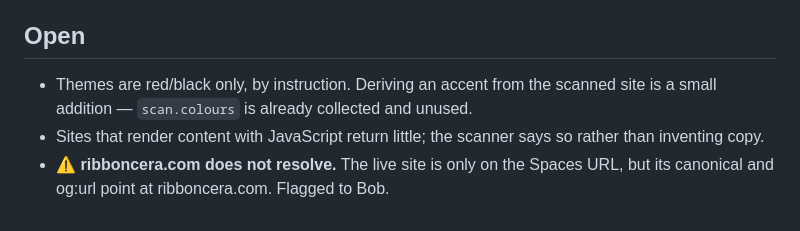
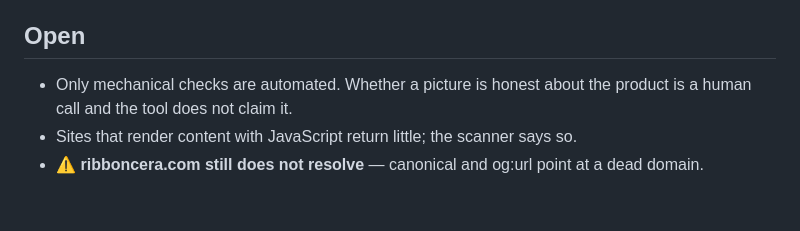
Before and after one commit to oliveroliver10816/ad-generator, a Markdown page: CLAUDE.md, the part around one of its changes. GitHub-like rendering.

```diff
--- a/CLAUDE.md
+++ b/CLAUDE.md
@@ -78,9 +69,7 @@ blog.cloudflare.com, 0 console errors.**
 
 ## Open
 
-- Themes are red/black only, by instruction. Deriving an accent from the scanned site is
-  a small addition — `scan.colours` is already collected and unused.
-- Sites that render content with JavaScript return little; the scanner says so rather
-  than inventing copy.
-- ⚠ **ribboncera.com does not resolve.** The live site is only on the Spaces URL, but its
-  canonical and og:url point at ribboncera.com. Flagged to Bob.
+- Only mechanical checks are automated. Whether a picture is honest about the product is
+  a human call and the tool does not claim it.
+- Sites that render content with JavaScript return little; the scanner says so.
+- ⚠️ **ribboncera.com still does not resolve** — canonical and og:url point at a dead domain.
```
Also changed, not shown: other parts of CLAUDE.md (+54 -63 lines).
